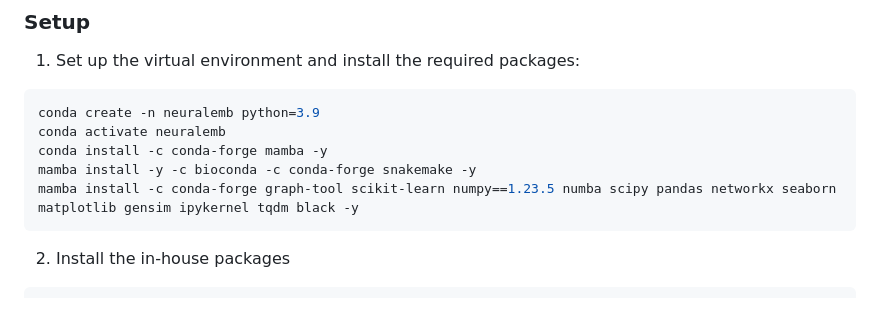
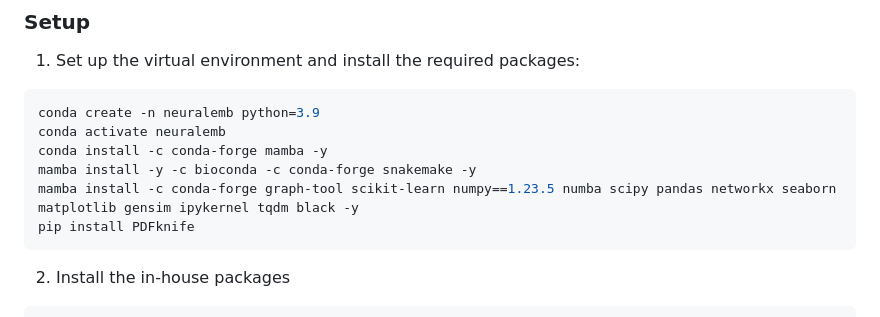
Before and after one commit to skojaku/community-detection-via-neural-embedding, a Markdown page: README.md, the part around the change. GitHub-like rendering.

````diff
--- a/README.md
+++ b/README.md
@@ -33,6 +33,7 @@ conda activate neuralemb
 conda install -c conda-forge mamba -y
 mamba install -y -c bioconda -c conda-forge snakemake -y
 mamba install -c conda-forge graph-tool scikit-learn numpy==1.23.5 numba scipy pandas networkx seaborn matplotlib gensim ipykernel tqdm black -y
+pip install PDFknife
 ```
 
 2. Install the in-house packages
````
